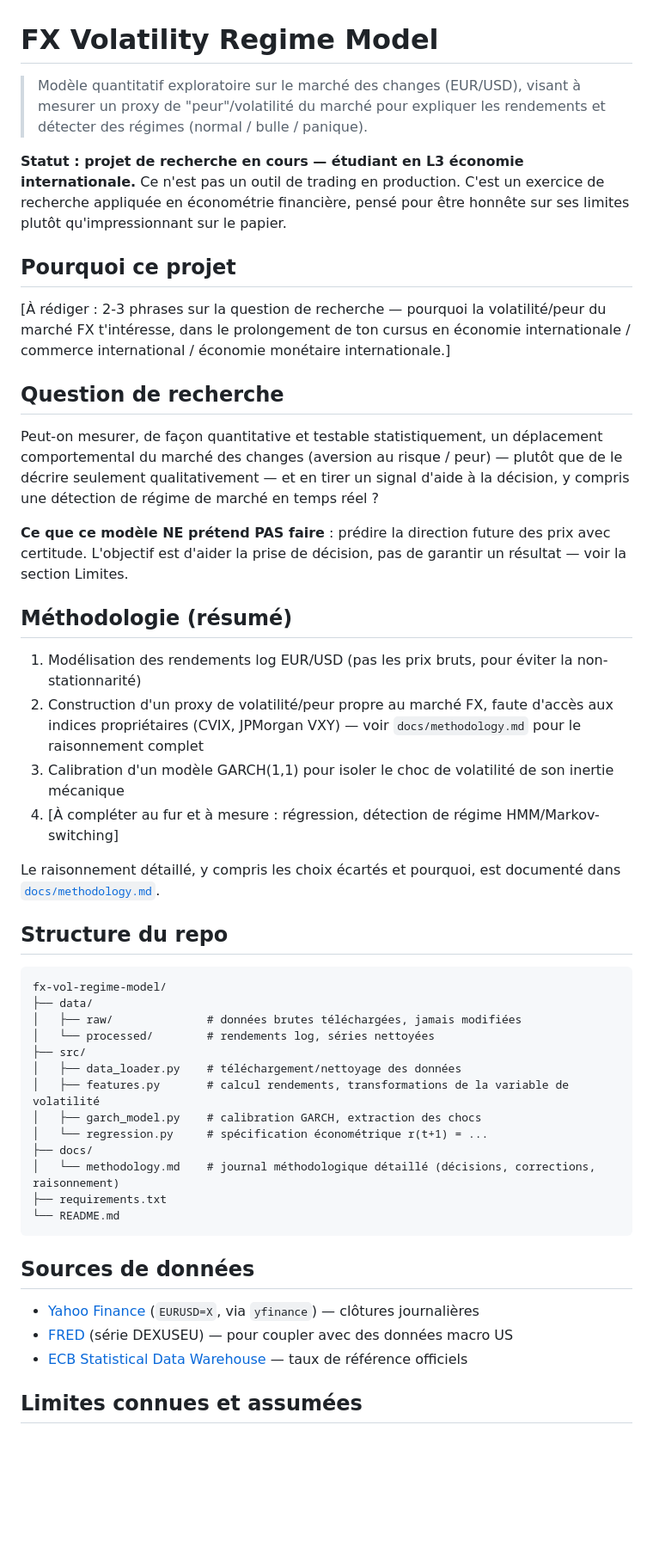
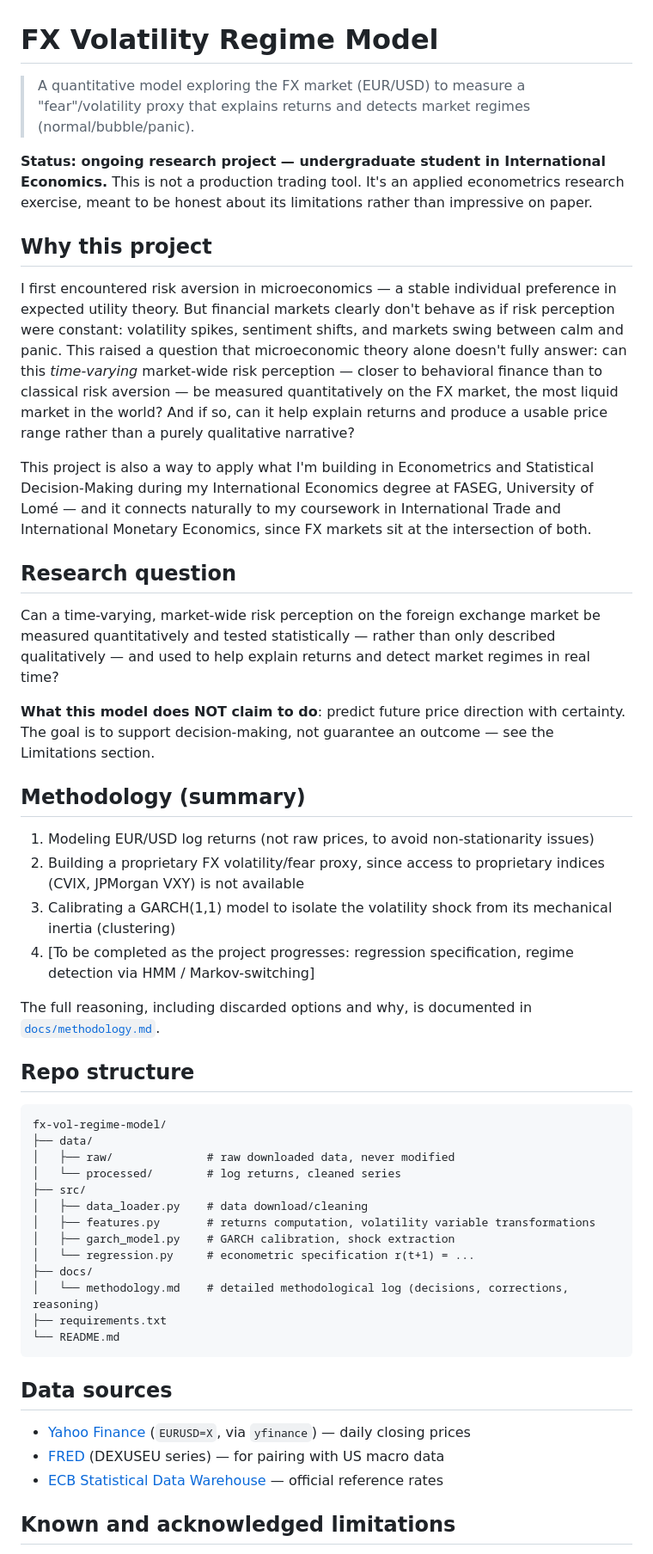
Before and after one commit to Armando-ZEWU/FOREX-VOLATILITY-REGIME-MODEL, a Markdown page: README.md, the part around one of its changes. Shown at 86% size. GitHub-like rendering; blank space fills up the shorter version.

Commit message:
Translate README to English

````diff
--- a/README.md
+++ b/README.md
@@ -1,52 +1,54 @@
 # FX Volatility Regime Model
 
-> Modèle quantitatif exploratoire sur le marché des changes (EUR/USD), visant à mesurer un proxy de "peur"/volatilité du marché pour expliquer les rendements et détecter des régimes (normal / bulle / panique).
+> A quantitative model exploring the FX market (EUR/USD) to measure a "fear"/volatility proxy that explains returns and detects market regimes (normal/bubble/panic).
 
-**Statut : projet de recherche en cours — étudiant en L3 économie internationale.**
-Ce n'est pas un outil de trading en production. C'est un exercice de recherche appliquée en économétrie financière, pensé pour être honnête sur ses limites plutôt qu'impressionnant sur le papier.
+**Status: ongoing research project — undergraduate student in International Economics.**
+This is not a production trading tool. It's an applied econometrics research exercise, meant to be honest about its limitations rather than impressive on paper.
 
-## Pourquoi ce projet
+## Why this project
 
-[À rédiger : 2-3 phrases sur la question de recherche — pourquoi la volatilité/peur du marché FX t'intéresse, dans le prolongement de ton cursus en économie internationale / commerce international / économie monétaire internationale.]
+I first encountered risk aversion in microeconomics — a stable individual preference in expected utility theory. But financial markets clearly don't behave as if risk perception were constant: volatility spikes, sentiment shifts, and markets swing between calm and panic. This raised a question that microeconomic theory alone doesn't fully answer: can this *time-varying* market-wide risk perception — closer to behavioral finance than to classical risk aversion — be measured quantitatively on the FX market, the most liquid market in the world? And if so, can it help explain returns and produce a usable price range rather than a purely qualitative narrative?
 
-## Question de recherche
+This project is also a way to apply what I'm building in Econometrics and Statistical Decision-Making during my International Economics degree at FASEG, University of Lomé — and it connects naturally to my coursework in International Trade and International Monetary Economics, since FX markets sit at the intersection of both.
 
-Peut-on mesurer, de façon quantitative et testable statistiquement, un déplacement comportemental du marché des changes (aversion au risque / peur) — plutôt que de le décrire seulement qualitativement — et en tirer un signal d'aide à la décision, y compris une détection de régime de marché en temps réel ?
+## Research question
 
-**Ce que ce modèle NE prétend PAS faire** : prédire la direction future des prix avec certitude. L'objectif est d'aider la prise de décision, pas de garantir un résultat — voir la section Limites.
+Can a time-varying, market-wide risk perception on the foreign exchange market be measured quantitatively and tested statistically — rather than only described qualitatively — and used to help explain returns and detect market regimes in real time?
 
-## Méthodologie (résumé)
+**What this model does NOT claim to do**: predict future price direction with certainty. The goal is to support decision-making, not guarantee an outcome — see the Limitations section.
 
-1. Modélisation des rendements log EUR/USD (pas les prix bruts, pour éviter la non-stationnarité)
-2. Construction d'un proxy de volatilité/peur propre au marché FX, faute d'accès aux indices propriétaires (CVIX, JPMorgan VXY) — voir `docs/methodology.md` pour le raisonnement complet
-3. Calibration d'un modèle GARCH(1,1) pour isoler le choc de volatilité de son inertie mécanique
-4. [À compléter au fur et à mesure : régression, détection de régime HMM/Markov-switching]
+## Methodology (summary)
 
-Le raisonnement détaillé, y compris les choix écartés et pourquoi, est documenté dans [`docs/methodology.md`](docs/methodology.md).
+1. Modeling EUR/USD log returns (not raw prices, to avoid non-stationarity issues)
+2. Building a proprietary FX volatility/fear proxy, since access to proprietary indices (CVIX, JPMorgan VXY) is not available
+3. Calibrating a GARCH(1,1) model to isolate the volatility shock from its mechanical inertia (clustering)
+4. [To be completed as the project progresses: regression specification, regime detection via HMM / Markov-switching]
 
-## Structure du repo
+The full reasoning, including discarded options and why, is documented in [`docs/methodology.md`](docs/methodology.md).
+
+## Repo structure
 
 ```
 fx-vol-regime-model/
 ├── data/
-│   ├── raw/              # données brutes téléchargées, jamais modifiées
-│   └── processed/        # rendements log, séries nettoyées
+│   ├── raw/              # raw downloaded data, never modified
+│   └── processed/        # log returns, cleaned series
 ├── src/
-│   ├── data_loader.py    # téléchargement/nettoyage des données
-│   ├── features.py       # calcul rendements, transformations de la variable de volatilité
-│   ├── garch_model.py    # calibration GARCH, extraction des chocs
-│   └── regression.py     # spécification économétrique r(t+1) = ...
+│   ├── data_loader.py    # data download/cleaning
+│   ├── features.py       # returns computation, volatility variable transformations
+│   ├── garch_model.py    # GARCH calibration, shock extraction
+│   └── regression.py     # econometric specification r(t+1) = ...
 ├── docs/
-│   └── methodology.md    # journal méthodologique détaillé (décisions, corrections, raisonnement)
+│   └── methodology.md    # detailed methodological log (decisions, corrections, reasoning)
 ├── requirements.txt
 └── README.md
 ```
 
-## Sources de données
+## Data sources
 
-- [Yahoo Finance](https://finance.yahoo.com) (`EURUSD=X`, via `yfinance`) — clôtures journalières
-- [FRED](https://fred.stlouisfed.org) (série DEXUSEU) — pour coupler avec des données macro US
-- [ECB Statistical Data Warehouse](https://data.ecb.europa.eu) — taux de référence officiels
+- [Yahoo Finance](https://finance.yahoo.com) (`EURUSD=X`, via `yfinance`) — daily closing prices
+- [FRED](https://fred.stlouisfed.org) (DEXUSEU series) — for pairing with US macro data
+- [ECB Statistical Data Warehouse](https://data.ecb.europa.eu) — official reference rates
 
-## Limites connues et assumées
+## Known and acknowledged limitations
 
````
Also changed, not shown: other parts of README.md (+7 -7 lines).
